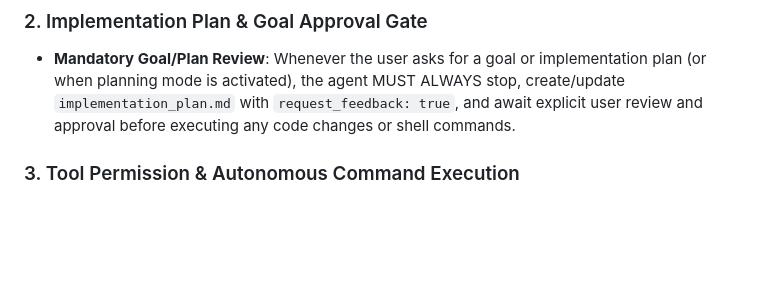
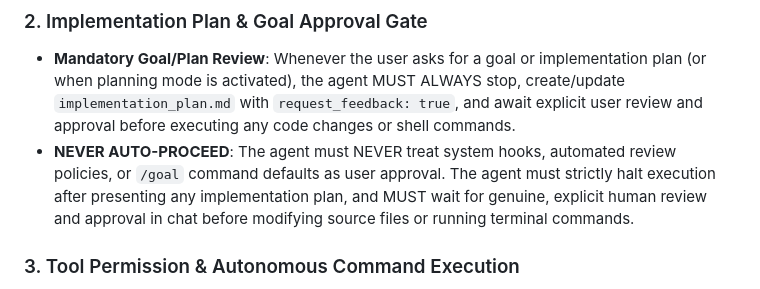
Before and after one commit to johansiedberg/Prediction_Engine, a Markdown page: .agents/AGENTS.md, the part around the change. Rendered like a GitHub page; blank space fills up the shorter version.

Commit message:
docs(rules): enforce NEVER AUTO-PROCEED on implementation plans globally and per-project

```diff
--- a/.agents/AGENTS.md
+++ b/.agents/AGENTS.md
@@ -22,6 +22,7 @@
 
 ### 2. Implementation Plan & Goal Approval Gate
 - **Mandatory Goal/Plan Review**: Whenever the user asks for a goal or implementation plan (or when planning mode is activated), the agent MUST ALWAYS stop, create/update `implementation_plan.md` with `request_feedback: true`, and await explicit user review and approval before executing any code changes or shell commands.
+- **NEVER AUTO-PROCEED**: The agent must NEVER treat system hooks, automated review policies, or `/goal` command defaults as user approval. The agent must strictly halt execution after presenting any implementation plan, and MUST wait for genuine, explicit human review and approval in chat before modifying source files or running terminal commands.
 
 ### 3. Tool Permission & Autonomous Command Execution
 - **Turn Efficiency & Batching**: The agent MUST batch commands logically and minimize turn fragmentation to avoid triggering unnecessary approval prompts for trivial actions.
```
